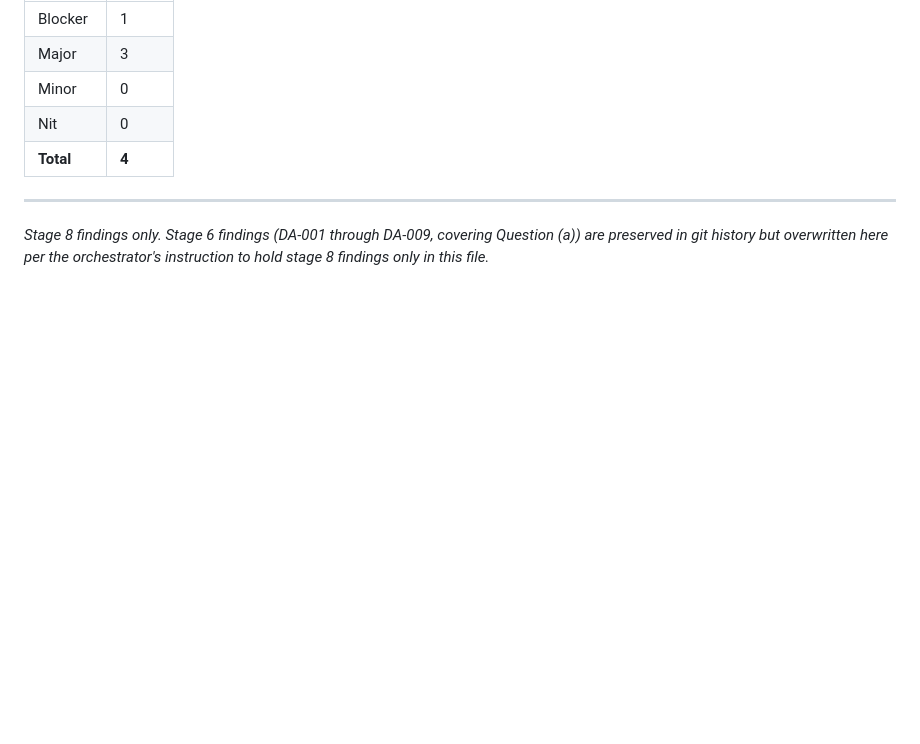
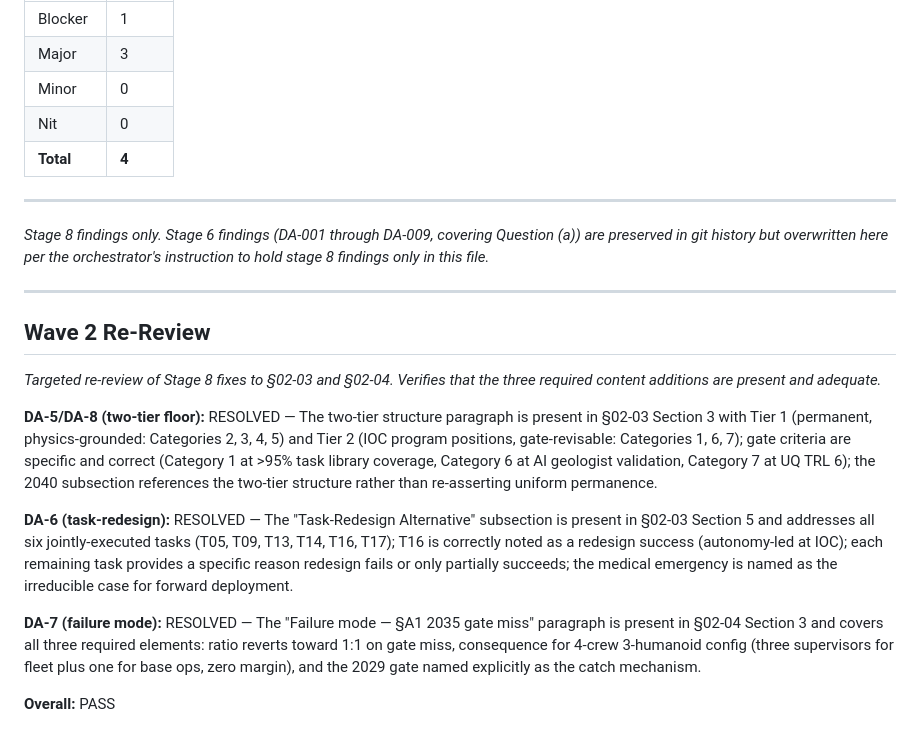
Before and after one commit to mhbealey/hello-world, a Markdown page: review/devils-advocate-findings.md, the part around the change. Drawn GitHub-style; blank space fills up the shorter version.

Commit message:
Wave 2 CC/AE/RM: all blockers resolved — commit findings + status

```diff
--- a/review/devils-advocate-findings.md
+++ b/review/devils-advocate-findings.md
@@ -102,3 +102,17 @@ DA-7 (supervisor ratio assumption chain) requires adding a failure-mode analysis
 ---
 
 *Stage 8 findings only. Stage 6 findings (DA-001 through DA-009, covering Question (a)) are preserved in git history but overwritten here per the orchestrator's instruction to hold stage 8 findings only in this file.*
+
+---
+
+## Wave 2 Re-Review
+
+*Targeted re-review of Stage 8 fixes to §02-03 and §02-04. Verifies that the three required content additions are present and adequate.*
+
+**DA-5/DA-8 (two-tier floor):** RESOLVED — The two-tier structure paragraph is present in §02-03 Section 3 with Tier 1 (permanent, physics-grounded: Categories 2, 3, 4, 5) and Tier 2 (IOC program positions, gate-revisable: Categories 1, 6, 7); gate criteria are specific and correct (Category 1 at >95% task library coverage, Category 6 at AI geologist validation, Category 7 at UQ TRL 6); the 2040 subsection references the two-tier structure rather than re-asserting uniform permanence.
+
+**DA-6 (task-redesign):** RESOLVED — The "Task-Redesign Alternative" subsection is present in §02-03 Section 5 and addresses all six jointly-executed tasks (T05, T09, T13, T14, T16, T17); T16 is correctly noted as a redesign success (autonomy-led at IOC); each remaining task provides a specific reason redesign fails or only partially succeeds; the medical emergency is named as the irreducible case for forward deployment.
+
+**DA-7 (failure mode):** RESOLVED — The "Failure mode — §A1 2035 gate miss" paragraph is present in §02-04 Section 3 and covers all three required elements: ratio reverts toward 1:1 on gate miss, consequence for 4-crew 3-humanoid config (three supervisors for fleet plus one for base ops, zero margin), and the 2029 gate named explicitly as the catch mechanism.
+
+**Overall:** PASS
```
Also changed, not shown: status.md (+1 -0 lines).
